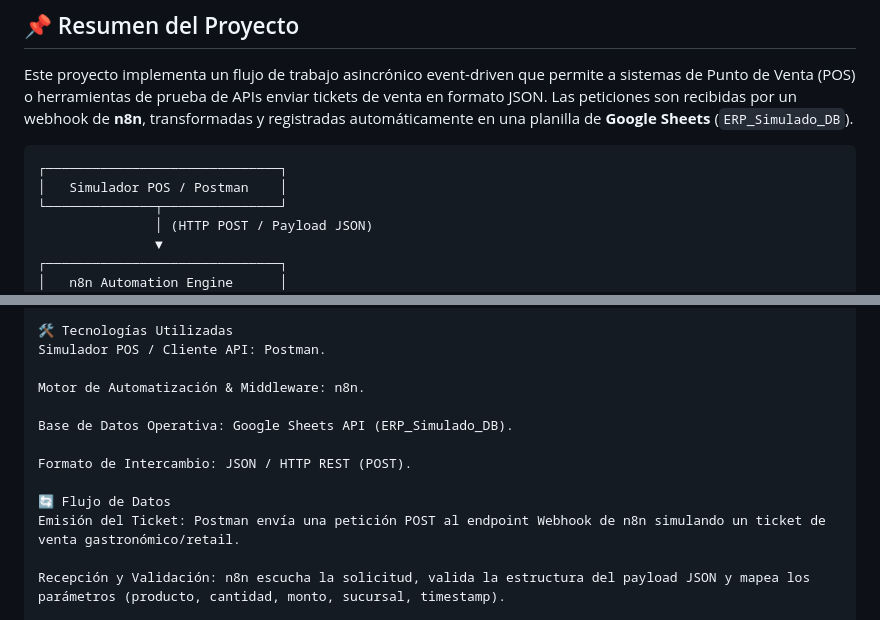
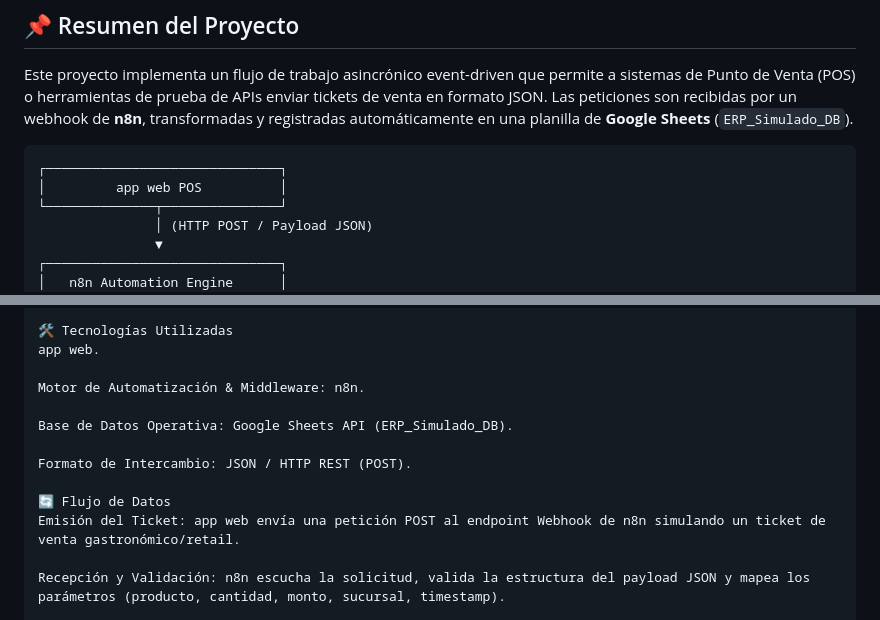
Before and after one commit to silve-es/Sistema-Take-Awey-app-web---n8n---sheet, a Markdown page: README.md, 2 parts joined by grey strips. Drawn GitHub-style.

````diff
--- a/README.md
+++ b/README.md
@@ -10,7 +10,7 @@ Este proyecto implementa un flujo de trabajo asincrónico event-driven que permi
 
 ```text
 ┌──────────────────────────────┐
-│   Simulador POS / Postman    │
+│         app web POS          │
 └──────────────┬───────────────┘
                │ (HTTP POST / Payload JSON)
                ▼
@@ -36,7 +36,7 @@ estructura del repositorio
 └── README.md                                 # Documentación técnica del proyecto
 
 🛠️ Tecnologías Utilizadas
-Simulador POS / Cliente API: Postman.
+app web.
 
 Motor de Automatización & Middleware: n8n.
 
@@ -45,7 +45,7 @@ Base de Datos Operativa: Google Sheets API (ERP_Simulado_DB).
 Formato de Intercambio: JSON / HTTP REST (POST).
 
 🔄 Flujo de Datos
-Emisión del Ticket: Postman envía una petición POST al endpoint Webhook de n8n simulando un ticket de venta gastronómico/retail.
+Emisión del Ticket: app web envía una petición POST al endpoint Webhook de n8n simulando un ticket de venta gastronómico/retail.
 
 Recepción y Validación: n8n escucha la solicitud, valida la estructura del payload JSON y mapea los parámetros (producto, cantidad, monto, sucursal, timestamp).
 
````
